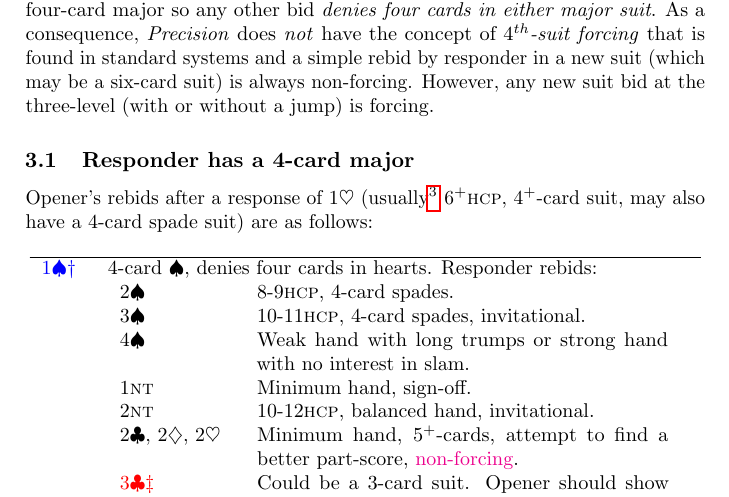
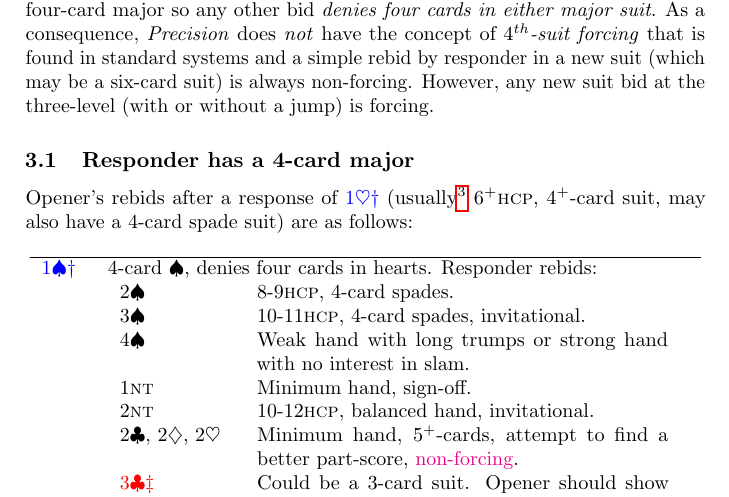
Before and after one commit to 2old2randr/Bridge, a LaTeX book (COSL Precision.tex): part of page 13 of 53, cut so that both start at the same text. The pictures show the PDF file COSL Precision.pdf that the author committed with the source.

Commit message:
Minor formatting fix

```diff
--- a/COSL Precision.tex
+++ b/COSL Precision.tex
@@ -775,7 +775,7 @@ any new suit bid at the three-level (with or without a jump) is forcing.
 
 \subsection{Responder has a 4-card major}
 
-Opener's rebids after a response of \he{1}
+Opener's rebids after a response of \orf{\he{1}}
 (usually\footnote{Sometimes, with favourable vulnerabilty and an
   extremely weak hand, a tactical bid may be made to interfere with
   opponent's game. E.g., holding \hhand{754,J852,985,654}, you could
@@ -852,7 +852,7 @@ $4^+$-card suit, may also have a 4-card spade suit) are as follows:
   \hline
 \end{longtable}
 
-The bidding after a response of \sp{1} ($6^+$\hcp, $4^+$-card spade
+The bidding after a response of \orf{\sp{1}} ($6^+$\hcp, $4^+$-card spade
 suit, less than four hearts) is similar to that after a response of
 \he{1} but is repeated here for convenience. Opener's rebids are:
 \begin{longtable}{>{\raggedright}p{0.75cm}p{10.25cm}}
```
Also changed, not shown: COSL Precision.pdf.
